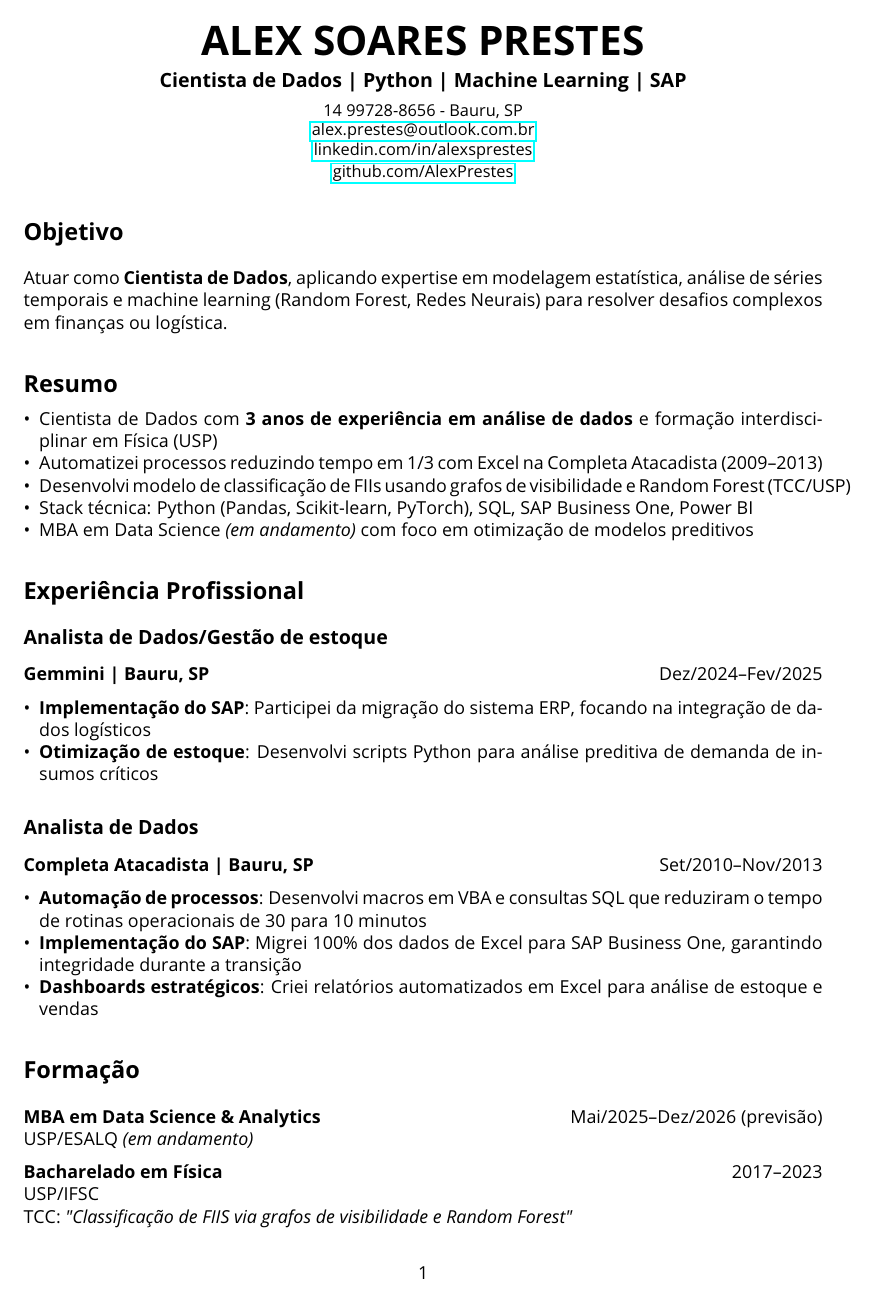
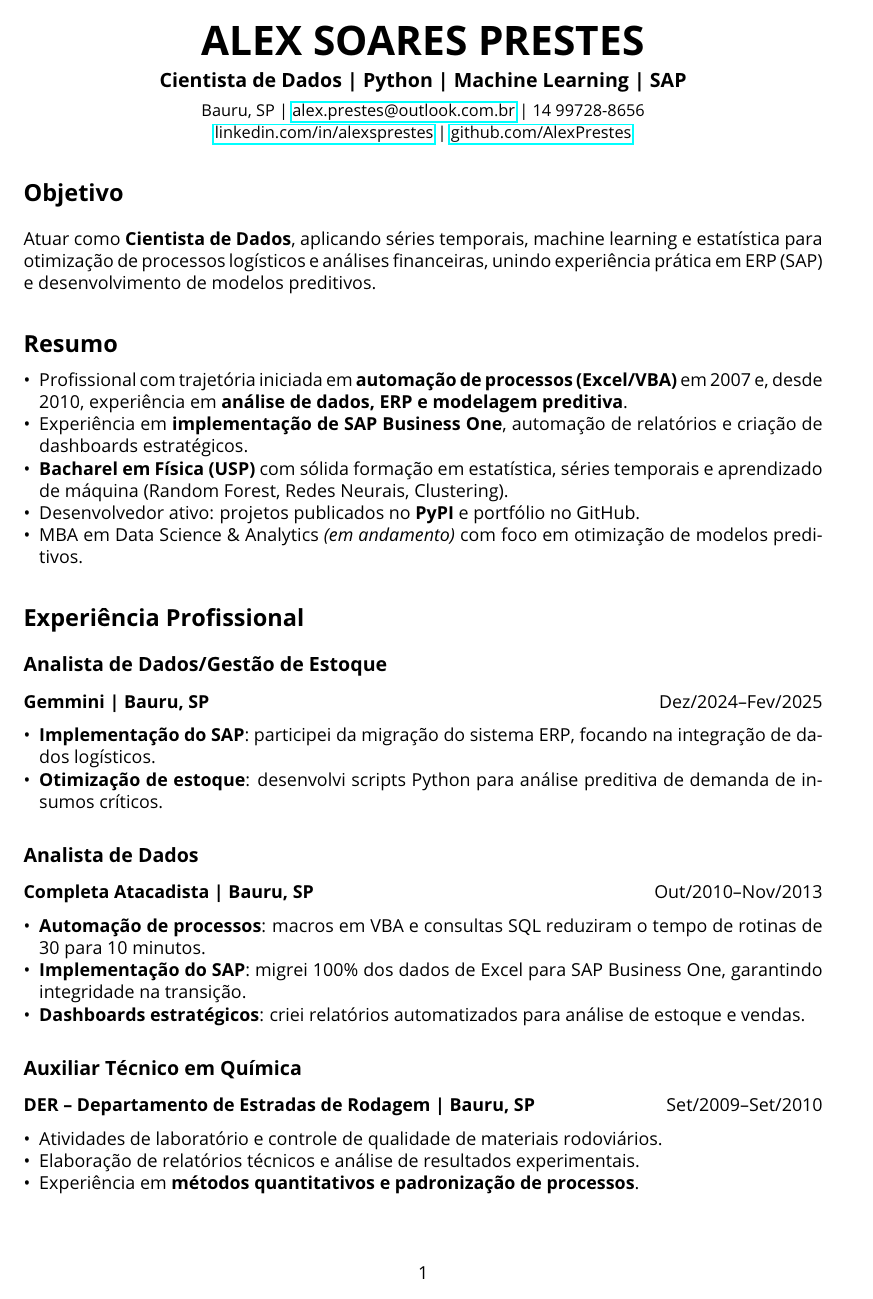
Before and after one commit to AlexPrestes/AlexPrestes, a LaTeX CV (curriculo.tex): page 1 of 2. Compiled offline with pdfLaTeX.

Commit message:
atualização do curriculo

```diff
--- a/curriculo.tex
+++ b/curriculo.tex
@@ -25,43 +25,57 @@
     {\Huge \textbf{ALEX SOARES PRESTES}} \\[0.2cm]
     {\large \textbf{Cientista de Dados | Python | Machine Learning | SAP}} \\[0.2cm]
     {\small
-   14 99728-8656   -   Bauru, SP \\
-    \href{mailto:alex.prestes@outlook.com.br}{alex.prestes@outlook.com.br} \\
-    \href{https://linkedin.com/in/alexsprestes}{linkedin.com/in/alexsprestes} \\
-    \href{https://github.com/AlexPrestes}{github.com/AlexPrestes}
+    Bauru, SP | \href{mailto:alex.prestes@outlook.com.br}{alex.prestes@outlook.com.br} | 14 99728-8656 \hfill \\
+    \href{https://linkedin.com/in/alexsprestes}{linkedin.com/in/alexsprestes} | \href{https://github.com/AlexPrestes}{github.com/AlexPrestes}
     }
 \end{center}
 
 % --- Objetivo ---
 \section*{Objetivo}
-Atuar como \textbf{Cientista de Dados}, aplicando expertise em modelagem estatística, análise de séries temporais e machine learning (Random Forest, Redes Neurais) para resolver desafios complexos em finanças ou logística.
+Atuar como \textbf{Cientista de Dados}, aplicando séries temporais, machine learning e estatística para otimização de processos logísticos e análises financeiras, unindo experiência prática em ERP (SAP) e desenvolvimento de modelos preditivos.
 
 % --- Resumo Profissional ---
 \section*{Resumo}
 \begin{itemize}
-    \item Cientista de Dados com \textbf{3 anos de experiência em análise de dados} e formação interdisciplinar em Física (USP)
-    \item Automatizei processos reduzindo tempo em 1/3 com Excel na Completa Atacadista (2009–2013)
-    \item Desenvolvi modelo de classificação de FIIs usando grafos de visibilidade e Random Forest (TCC/USP)
-    \item Stack técnica: Python (Pandas, Scikit-learn, PyTorch), SQL, SAP Business One, Power BI
-    \item MBA em Data Science \emph{(em andamento)} com foco em otimização de modelos preditivos
+    \item Profissional com trajetória iniciada em \textbf{automação de processos (Excel/VBA)} em 2007 e, desde 2010, experiência em \textbf{análise de dados, ERP e modelagem preditiva}.
+    \item Experiência em \textbf{implementação de SAP Business One}, automação de relatórios e criação de dashboards estratégicos.
+    \item \textbf{Bacharel em Física (USP)} com sólida formação em estatística, séries temporais e aprendizado de máquina (Random Forest, Redes Neurais, Clustering).
+    \item Desenvolvedor ativo: projetos publicados no \textbf{PyPI} e portfólio no GitHub.
+    \item MBA em Data Science \& Analytics \emph{(em andamento)} com foco em otimização de modelos preditivos.
 \end{itemize}
 
 % --- Experiência Profissional ---
 \section*{Experiência Profissional}
 
-\subsection*{Analista de Dados/Gestão de estoque}
+\subsection*{Analista de Dados/Gestão de Estoque}
 \textbf{Gemmini | Bauru, SP} \hfill Dez/2024–Fev/2025
 \begin{itemize}
-    \item \textbf{Implementação do SAP}: Participei da migração do sistema ERP, focando na integração de dados logísticos
-    \item \textbf{Otimização de estoque}: Desenvolvi scripts Python para análise preditiva de demanda de insumos críticos
+    \item \textbf{Implementação do SAP}: participei da migração do sistema ERP, focando na integração de dados logísticos.
+    \item \textbf{Otimização de estoque}: desenvolvi scripts Python para análise preditiva de demanda de insumos críticos.
 \end{itemize}
 
 \subsection*{Analista de Dados}
-\textbf{Completa Atacadista | Bauru, SP} \hfill Set/2010–Nov/2013
+\textbf{Completa Atacadista | Bauru, SP} \hfill Out/2010–Nov/2013
 \begin{itemize}
-    \item \textbf{Automação de processos}: Desenvolvi macros em VBA e consultas SQL que reduziram o tempo de rotinas operacionais de 30 para 10 minutos
-    \item \textbf{Implementação do SAP}: Migrei 100\% dos dados de Excel para SAP Business One, garantindo integridade durante a transição
-    \item \textbf{Dashboards estratégicos}: Criei relatórios automatizados em Excel para análise de estoque e vendas
+    \item \textbf{Automação de processos}: macros em VBA e consultas SQL reduziram o tempo de rotinas de 30 para 10 minutos.
+    \item \textbf{Implementação do SAP}: migrei 100\% dos dados de Excel para SAP Business One, garantindo integridade na transição.
+    \item \textbf{Dashboards estratégicos}: criei relatórios automatizados para análise de estoque e vendas.
+\end{itemize}
+
+\subsection*{Auxiliar Técnico em Química}
+\textbf{DER – Departamento de Estradas de Rodagem | Bauru, SP} \hfill Set/2009–Set/2010
+\begin{itemize}
+    \item Atividades de laboratório e controle de qualidade de materiais rodoviários.
+    \item Elaboração de relatórios técnicos e análise de resultados experimentais.
+    \item Experiência em \textbf{métodos quantitativos e padronização de processos}.
+\end{itemize}
+
+\subsection*{Auxiliar Administrativo / Automação de Processos}
+\textbf{Completa Atacadista | Bauru, SP} \hfill Jan/2007–Set/2009
+\begin{itemize}
+    \item Gestão de estoque e pedidos de clientes em Excel.
+    \item Reconstrução da base de dados de clientes/produtos usando fórmulas, macros e VBA.
+    \item Automação reduziu tempo de processos de 30–40 minutos para 5–10 minutos.
 \end{itemize}
 
 % --- Formação Acadêmica ---
@@ -71,12 +85,10 @@ USP/ESALQ \emph{(em andamento)}
 
 \textbf{Bacharelado em Física} \hfill 2017–2023\\
 USP/IFSC \\
-TCC: \emph{"Classificação de FIIS via grafos de visibilidade e Random Forest"}
+TCC: \emph{"Classificação de FIIs via grafos de visibilidade e Random Forest"}
 
 % --- Projetos ---
 \section*{Projetos Relevantes}
 
 \subsection*{Kenshi Translator Toolkit (2025)}
 \begin{itemize}
-    \item \textbf{Biblioteca Python} para manipulação de arquivos binários de mods do jogo Kenshi
-    \item Publicada no \textbf{PyPI} com empacotamento profissional e controle de versão semântico
```
Also changed, not shown: curriculo.pdf, curriculo.tex (22 more changed lines).
